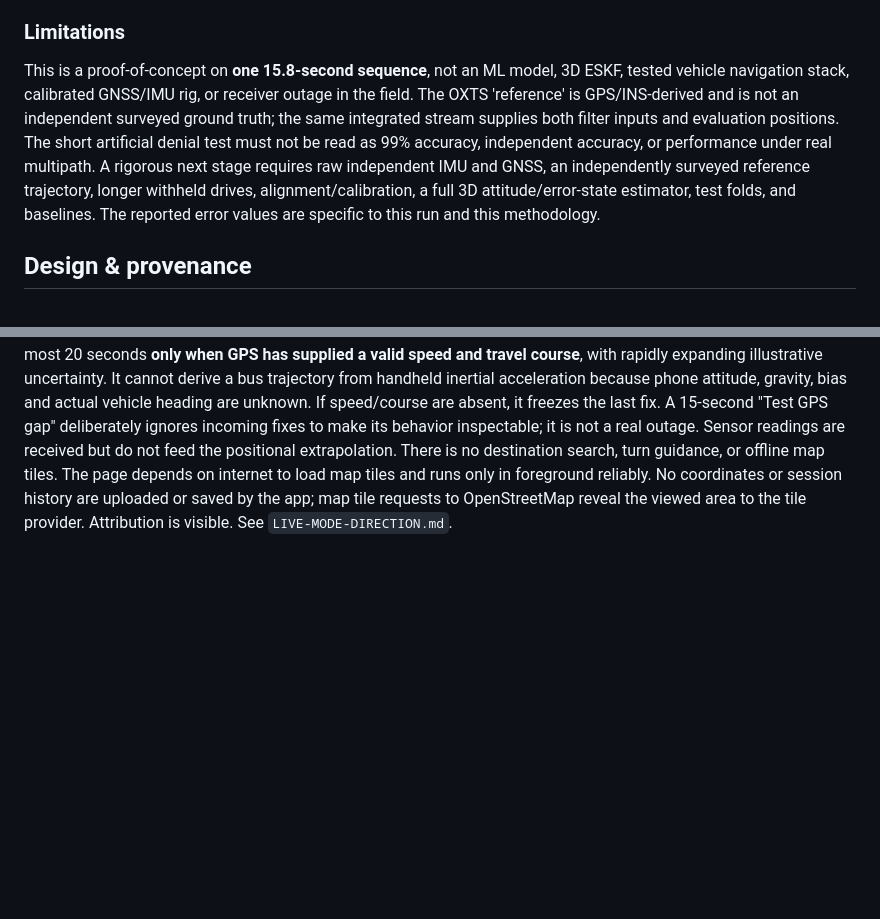
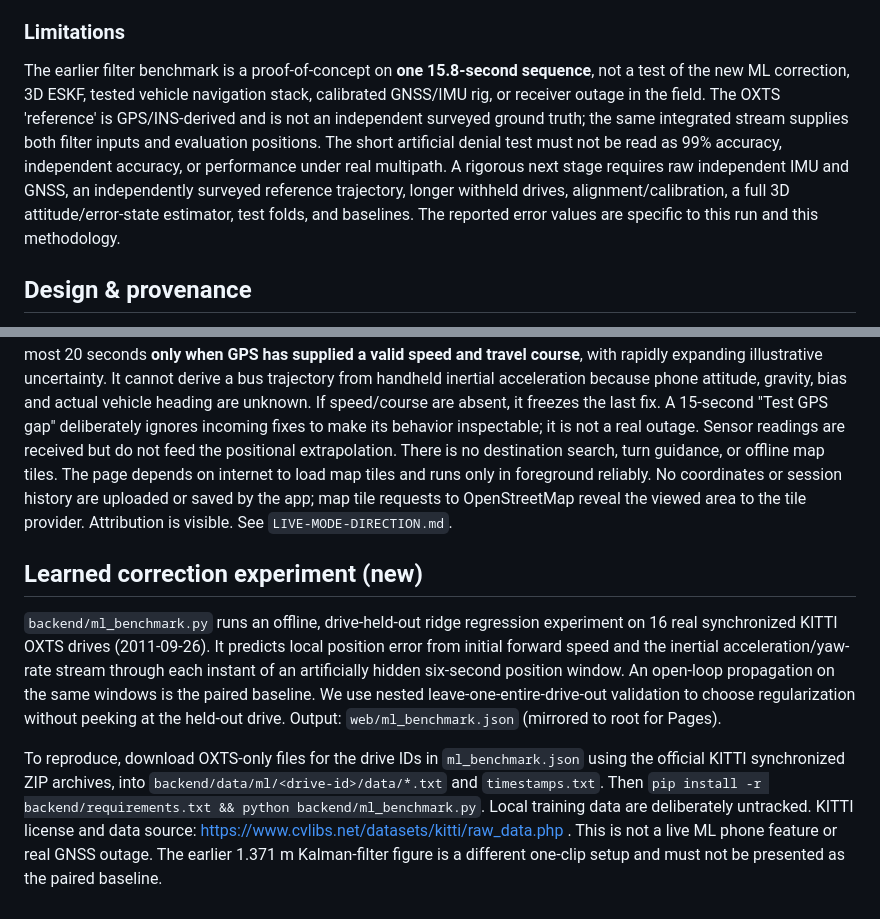
Before and after one commit to ptlrudra0/black-archive-navigation, a Markdown page: README.md, 2 parts joined by grey strips. Rendered like a GitHub page; blank space fills up the shorter version.

Commit message:
v14: document held-out ML evaluation

```diff
--- a/README.md
+++ b/README.md
@@ -23,7 +23,7 @@ Output is `web/benchmark.json`. Copy both web/index.html and web/benchmark.json
 
 ### Limitations
 
-This is a proof-of-concept on **one 15.8-second sequence**, not an ML model, 3D ESKF, tested vehicle navigation stack, calibrated GNSS/IMU rig, or receiver outage in the field. The OXTS 'reference' is GPS/INS-derived and is not an independent surveyed ground truth; the same integrated stream supplies both filter inputs and evaluation positions. The short artificial denial test must not be read as 99% accuracy, independent accuracy, or performance under real multipath. A rigorous next stage requires raw independent IMU and GNSS, an independently surveyed reference trajectory, longer withheld drives, alignment/calibration, a full 3D attitude/error-state estimator, test folds, and baselines. The reported error values are specific to this run and this methodology.
+The earlier filter benchmark is a proof-of-concept on **one 15.8-second sequence**, not a test of the new ML correction, 3D ESKF, tested vehicle navigation stack, calibrated GNSS/IMU rig, or receiver outage in the field. The OXTS 'reference' is GPS/INS-derived and is not an independent surveyed ground truth; the same integrated stream supplies both filter inputs and evaluation positions. The short artificial denial test must not be read as 99% accuracy, independent accuracy, or performance under real multipath. A rigorous next stage requires raw independent IMU and GNSS, an independently surveyed reference trajectory, longer withheld drives, alignment/calibration, a full 3D attitude/error-state estimator, test folds, and baselines. The reported error values are specific to this run and this methodology.
 
 ## Design & provenance
 
@@ -32,3 +32,9 @@ See [`DESIGN-DIRECTION.md`](DESIGN-DIRECTION.md) for reference deconstruction, c
 ## Live phone mode (v7)
 
 `live.html` is a browser-local, opt-in location experiment. It asks for GPS and motion/orientation access on tap, maps fresh device GPS fixes, and shows the phone's reported horizontal accuracy. During a gap it extrapolates for at most 20 seconds **only when GPS has supplied a valid speed and travel course**, with rapidly expanding illustrative uncertainty. It cannot derive a bus trajectory from handheld inertial acceleration because phone attitude, gravity, bias and actual vehicle heading are unknown. If speed/course are absent, it freezes the last fix. A 15-second "Test GPS gap" deliberately ignores incoming fixes to make its behavior inspectable; it is not a real outage. Sensor readings are received but do not feed the positional extrapolation. There is no destination search, turn guidance, or offline map tiles. The page depends on internet to load map tiles and runs only in foreground reliably. No coordinates or session history are uploaded or saved by the app; map tile requests to OpenStreetMap reveal the viewed area to the tile provider. Attribution is visible. See `LIVE-MODE-DIRECTION.md`.
+
+## Learned correction experiment (new)
+
+`backend/ml_benchmark.py` runs an offline, drive-held-out ridge regression experiment on 16 real synchronized KITTI OXTS drives (2011-09-26). It predicts local position error from initial forward speed and the inertial acceleration/yaw-rate stream through each instant of an artificially hidden six-second position window. An open-loop propagation on the same windows is the paired baseline. We use nested leave-one-entire-drive-out validation to choose regularization without peeking at the held-out drive. Output: `web/ml_benchmark.json` (mirrored to root for Pages).
+
+To reproduce, download OXTS-only files for the drive IDs in `ml_benchmark.json` using the official KITTI synchronized ZIP archives, into `backend/data/ml/<drive-id>/data/*.txt` and `timestamps.txt`. Then `pip install -r backend/requirements.txt && python backend/ml_benchmark.py`. Local training data are deliberately untracked. KITTI license and data source: https://www.cvlibs.net/datasets/kitti/raw_data.php . This is not a live ML phone feature or real GNSS outage. The earlier 1.371 m Kalman-filter figure is a different one-clip setup and must not be presented as the paired baseline.
```
